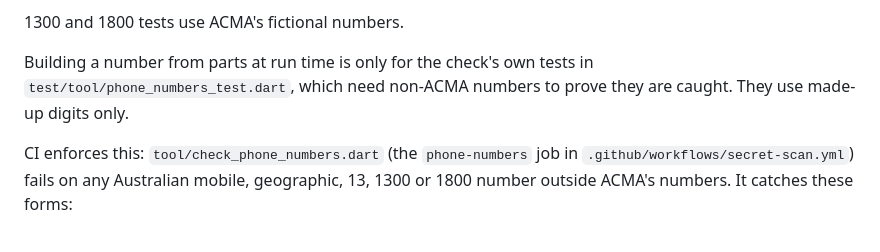
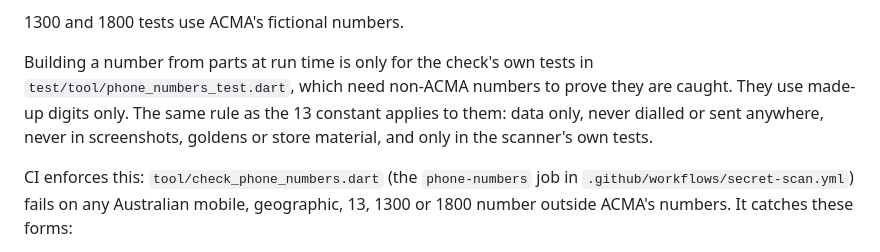
Before and after one commit to tangosierra007/voiceplatform-app, a Markdown page: README.md, the part around the change. GitHub-like rendering.

Commit message:
README: the scanner tests' built-from-parts numbers follow the 13 rule
TJ's rule (2 Nov): data only, never dialled or sent anywhere, never in
screenshots, goldens or store material, and only in the scanner's own
tests.

Co-Authored-By: Claude Opus 5.5 <noreply@anthropic.com>

```diff
--- a/README.md
+++ b/README.md
@@ -35,7 +35,7 @@ Never use a real person's, business's or public service's number, your own inclu
 
 1300 and 1800 tests use ACMA's fictional numbers.
 
-Building a number from parts at run time is only for the check's own tests in `test/tool/phone_numbers_test.dart`, which need non-ACMA numbers to prove they are caught. They use made-up digits only.
+Building a number from parts at run time is only for the check's own tests in `test/tool/phone_numbers_test.dart`, which need non-ACMA numbers to prove they are caught. They use made-up digits only. The same rule as the 13 constant applies to them: data only, never dialled or sent anywhere, never in screenshots, goldens or store material, and only in the scanner's own tests.
 
 CI enforces this: `tool/check_phone_numbers.dart` (the `phone-numbers` job in `.github/workflows/secret-scan.yml`) fails on any Australian mobile, geographic, 13, 1300 or 1800 number outside ACMA's numbers. It catches these forms:
 
```
